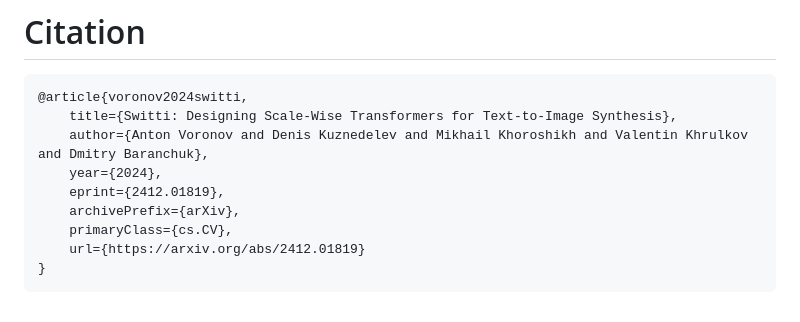
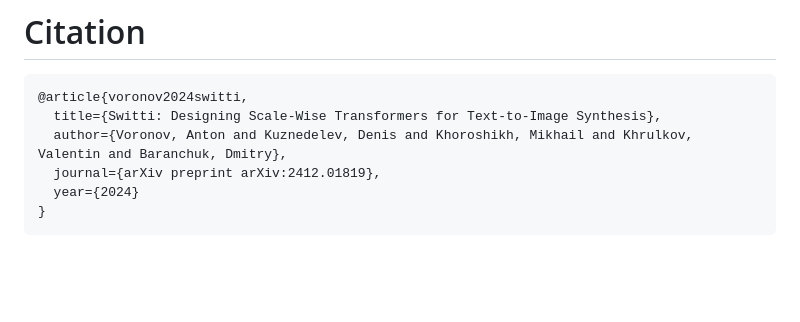
Before and after one commit to yandex-research/switti, a Markdown page: README.md, the part around one of its changes. Rendered like a GitHub page; blank space fills up the shorter version.

Commit message:
update bibtex and teaser in readme

````diff
--- a/README.md
+++ b/README.md
@@ -116,12 +116,9 @@ Alternatively, you can experiment with Switti inference using various sampling p
 # Citation
 ```bibtex
 @article{voronov2024switti,
-	title={Switti: Designing Scale-Wise Transformers for Text-to-Image Synthesis},
-	author={Anton Voronov and Denis Kuznedelev and Mikhail Khoroshikh and Valentin Khrulkov and Dmitry Baranchuk},
-	year={2024},
-	eprint={2412.01819},
-	archivePrefix={arXiv},
-	primaryClass={cs.CV},
-	url={https://arxiv.org/abs/2412.01819}
+  title={Switti: Designing Scale-Wise Transformers for Text-to-Image Synthesis},
+  author={Voronov, Anton and Kuznedelev, Denis and Khoroshikh, Mikhail and Khrulkov, Valentin and Baranchuk, Dmitry},
+  journal={arXiv preprint arXiv:2412.01819},
+  year={2024}
 }
 ```
````
Also changed, not shown: other parts of README.md (+1 -1 lines).
